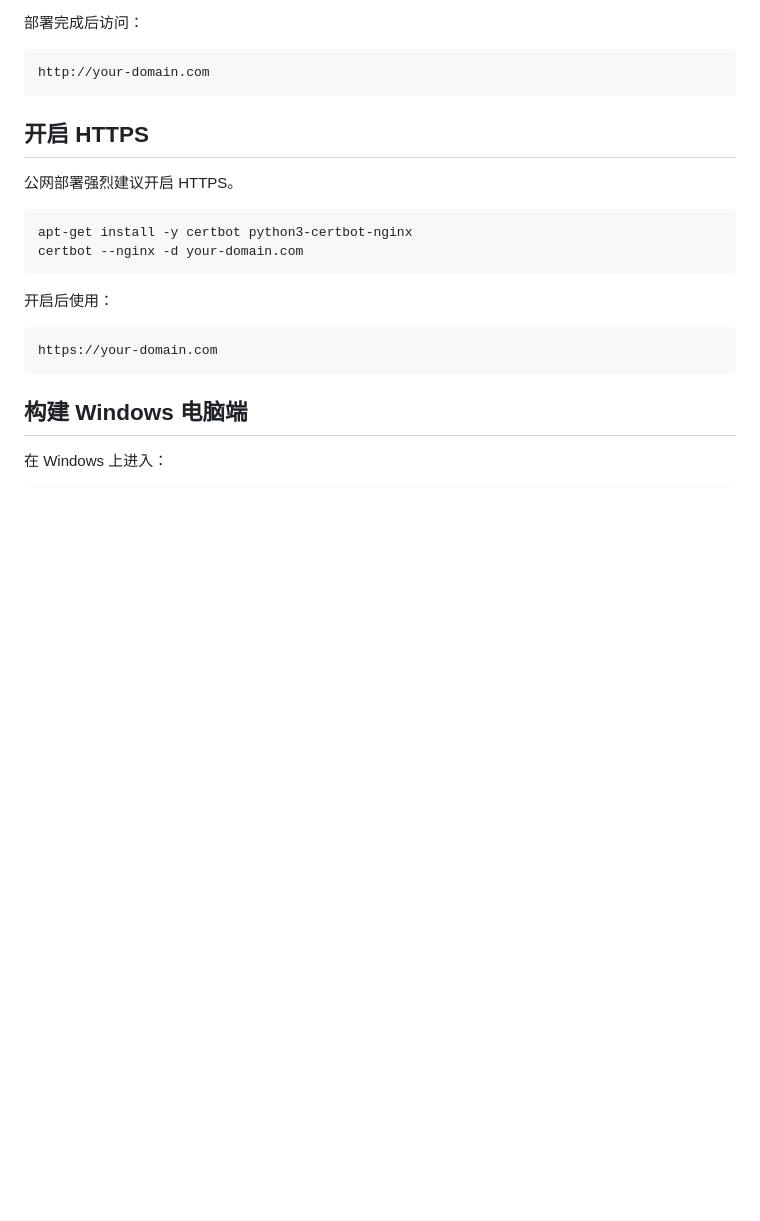
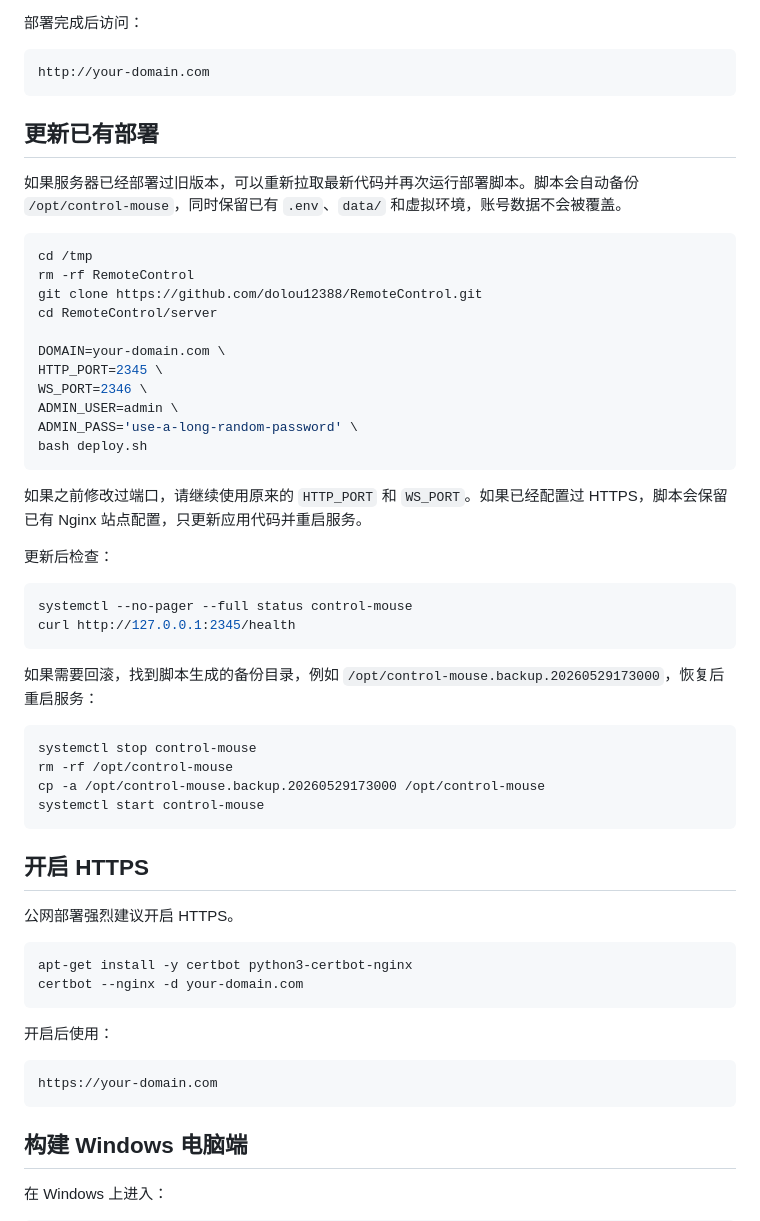
Before and after one commit to dolou12388/RemoteControl, a Markdown page: README.md, the part around the change. GitHub-like rendering; blank space fills up the shorter version.

Commit message:
Document server update workflow

````diff
--- a/README.md
+++ b/README.md
@@ -88,6 +88,42 @@ DOMAIN=your-domain.com ADMIN_USER=admin ADMIN_PASS='use-a-long-random-password'
 
 ```text
 http://your-domain.com
+```
+
+## 更新已有部署
+
+如果服务器已经部署过旧版本，可以重新拉取最新代码并再次运行部署脚本。脚本会自动备份 `/opt/control-mouse`，同时保留已有 `.env`、`data/` 和虚拟环境，账号数据不会被覆盖。
+
+```bash
+cd /tmp
+rm -rf RemoteControl
+git clone https://github.com/dolou12388/RemoteControl.git
+cd RemoteControl/server
+
+DOMAIN=your-domain.com \
+HTTP_PORT=2345 \
+WS_PORT=2346 \
+ADMIN_USER=admin \
+ADMIN_PASS='use-a-long-random-password' \
+bash deploy.sh
+```
+
+如果之前修改过端口，请继续使用原来的 `HTTP_PORT` 和 `WS_PORT`。如果已经配置过 HTTPS，脚本会保留已有 Nginx 站点配置，只更新应用代码并重启服务。
+
+更新后检查：
+
+```bash
+systemctl --no-pager --full status control-mouse
+curl http://127.0.0.1:2345/health
+```
+
+如果需要回滚，找到脚本生成的备份目录，例如 `/opt/control-mouse.backup.20260529173000`，恢复后重启服务：
+
+```bash
+systemctl stop control-mouse
+rm -rf /opt/control-mouse
+cp -a /opt/control-mouse.backup.20260529173000 /opt/control-mouse
+systemctl start control-mouse
 ```
 
 ## 开启 HTTPS
````
